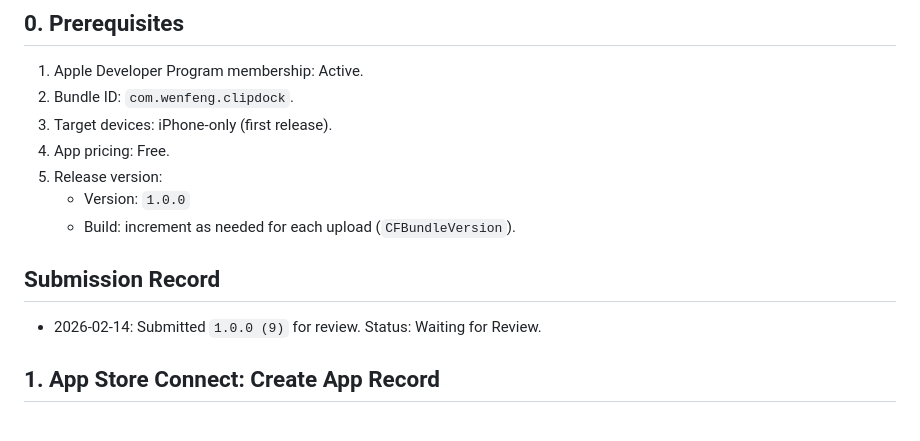
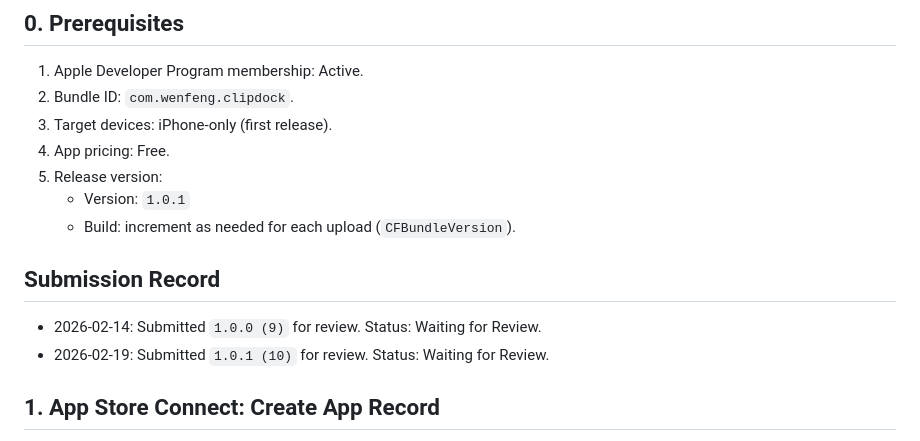
Before and after one commit to Wenfeng-GAO/clipdock, a Markdown page: docs/app-store/app-store-connect.md, the part around the change. Rendered like a GitHub page.

Commit message:
docs: record 1.0.1(10) submission and update current version

```diff
--- a/docs/app-store/app-store-connect.md
+++ b/docs/app-store/app-store-connect.md
@@ -16,12 +16,13 @@ This file is a practical, copy/paste oriented checklist for submitting **ClipDoc
 3. Target devices: iPhone-only (first release).
 4. App pricing: Free.
 5. Release version:
-   - Version: `1.0.0`
+   - Version: `1.0.1`
    - Build: increment as needed for each upload (`CFBundleVersion`).
 
 ## Submission Record
 
 - 2026-02-14: Submitted `1.0.0 (9)` for review. Status: Waiting for Review.
+- 2026-02-19: Submitted `1.0.1 (10)` for review. Status: Waiting for Review.
 
 ## 1. App Store Connect: Create App Record
 
```
